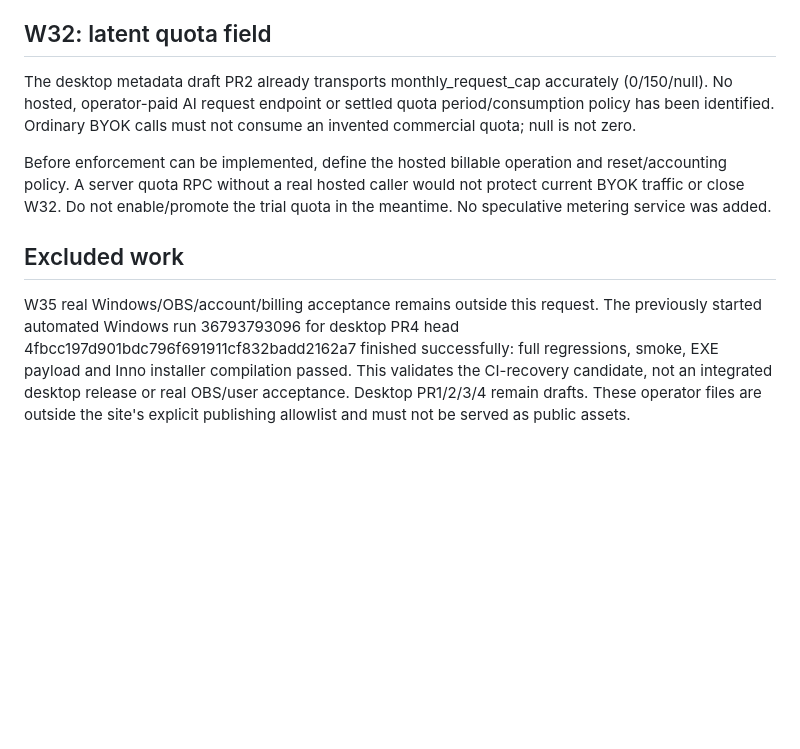
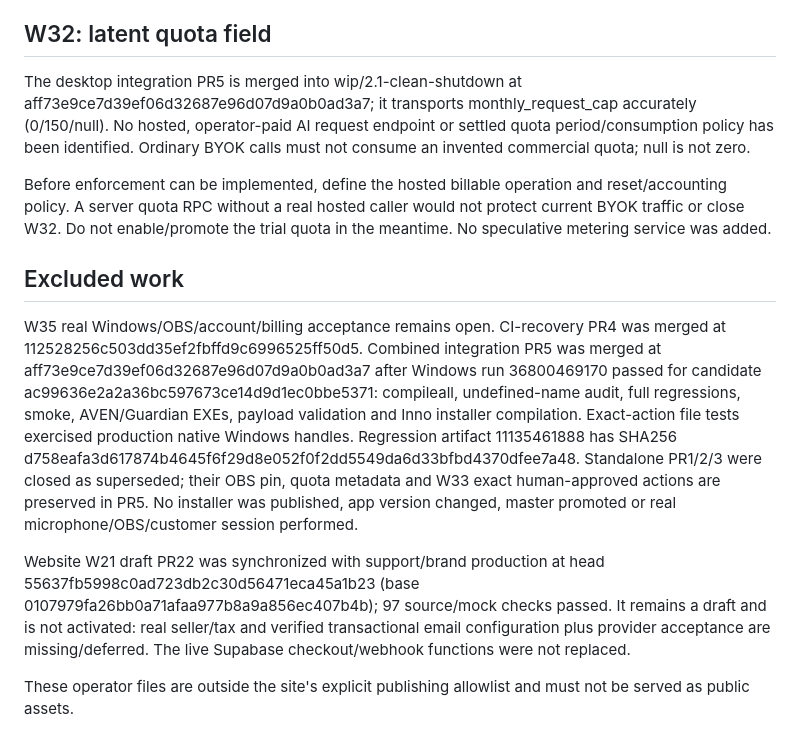
Before and after one commit to MrSausainis/Aven-AI-Agent, a Markdown page: docs/REMAINING-NONTEST-SETUP.md, the part around the change. Drawn GitHub-style; blank space fills up the shorter version.

Commit message:
Record completed desktop integration and remaining launch blockers

```diff
--- a/docs/REMAINING-NONTEST-SETUP.md
+++ b/docs/REMAINING-NONTEST-SETUP.md
@@ -60,10 +60,14 @@ Exact remaining public profile values: business_profile.name = Jysen AI; busines
 
 ## W32: latent quota field
 
-The desktop metadata draft PR2 already transports monthly_request_cap accurately (0/150/null). No hosted, operator-paid AI request endpoint or settled quota period/consumption policy has been identified. Ordinary BYOK calls must not consume an invented commercial quota; null is not zero.
+The desktop integration PR5 is merged into wip/2.1-clean-shutdown at aff73e9ce7d39ef06d32687e96d07d9a0b0ad3a7; it transports monthly_request_cap accurately (0/150/null). No hosted, operator-paid AI request endpoint or settled quota period/consumption policy has been identified. Ordinary BYOK calls must not consume an invented commercial quota; null is not zero.
 
 Before enforcement can be implemented, define the hosted billable operation and reset/accounting policy. A server quota RPC without a real hosted caller would not protect current BYOK traffic or close W32. Do not enable/promote the trial quota in the meantime. No speculative metering service was added.
 
 ## Excluded work
 
-W35 real Windows/OBS/account/billing acceptance remains outside this request. The previously started automated Windows run 36793793096 for desktop PR4 head 4fbcc197d901bdc796f691911cf832badd2162a7 finished successfully: full regressions, smoke, EXE payload and Inno installer compilation passed. This validates the CI-recovery candidate, not an integrated desktop release or real OBS/user acceptance. Desktop PR1/2/3/4 remain drafts. These operator files are outside the site's explicit publishing allowlist and must not be served as public assets.
+W35 real Windows/OBS/account/billing acceptance remains open. CI-recovery PR4 was merged at 112528256c503dd35ef2fbffd9c6996525ff50d5. Combined integration PR5 was merged at aff73e9ce7d39ef06d32687e96d07d9a0b0ad3a7 after Windows run 36800469170 passed for candidate ac99636e2a2a36bc597673ce14d9d1ec0bbe5371: compileall, undefined-name audit, full regressions, smoke, AVEN/Guardian EXEs, payload validation and Inno installer compilation. Exact-action file tests exercised production native Windows handles. Regression artifact 11135461888 has SHA256 d758eafa3d617874b4645f6f29d8e052f0f2dd5549da6d33bfbd4370dfee7a48. Standalone PR1/2/3 were closed as superseded; their OBS pin, quota metadata and W33 exact human-approved actions are preserved in PR5. No installer was published, app version changed, master promoted or real microphone/OBS/customer session performed.
+
+Website W21 draft PR22 was synchronized with support/brand production at head 55637fb5998c0ad723db2c30d56471eca45a1b23 (base 0107979fa26bb0a71afaa977b8a9a856ec407b4b); 97 source/mock checks passed. It remains a draft and is not activated: real seller/tax and verified transactional email configuration plus provider acceptance are missing/deferred. The live Supabase checkout/webhook functions were not replaced.
+
+These operator files are outside the site's explicit publishing allowlist and must not be served as public assets.
```
